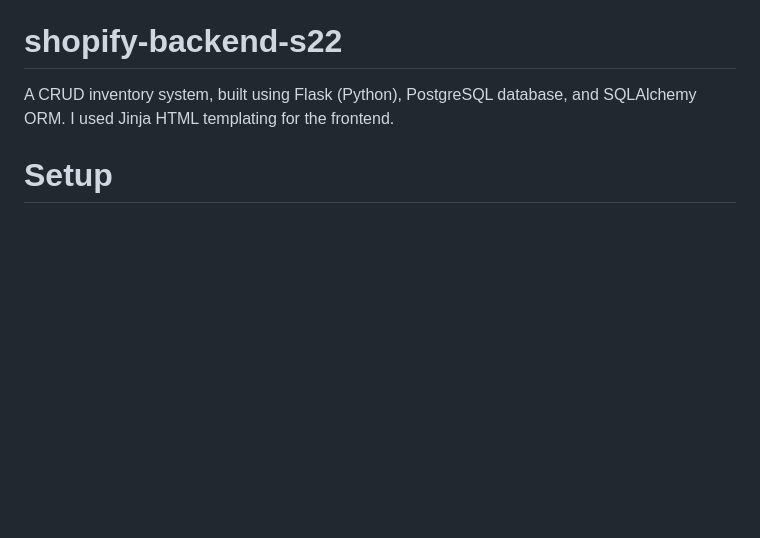
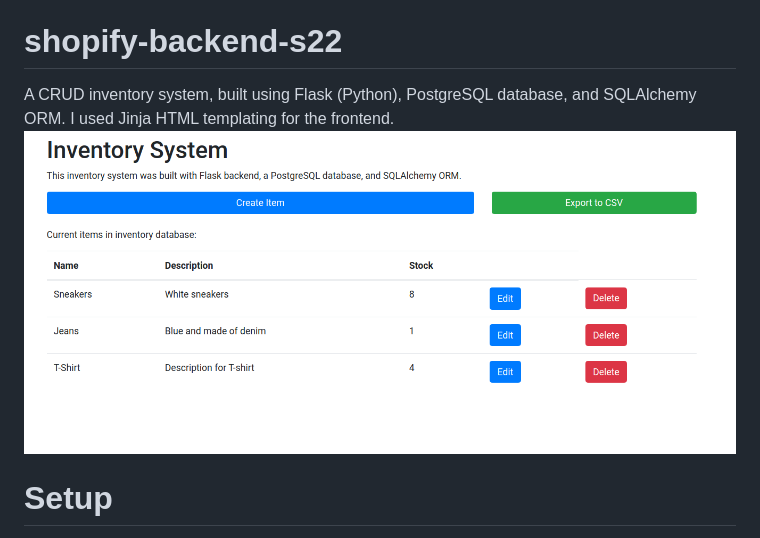
Before and after one commit to leungjch/shopify-s22, a Markdown page: README.md, the part around the change. Drawn GitHub-style; pictures changed too: screenshots/screenshot.png (added); blank space fills up the shorter version.

Commit message:
fix: screenshots

```diff
--- a/README.md
+++ b/README.md
@@ -1,5 +1,6 @@
 # shopify-backend-s22
 A CRUD inventory system, built using Flask (Python), PostgreSQL database, and SQLAlchemy ORM. I used Jinja HTML templating for the frontend.
+![](screenshots/screenshot.png)
 # Setup
 
 Install `python` (3.8 or higher) and `pip` if you have not already.
```
